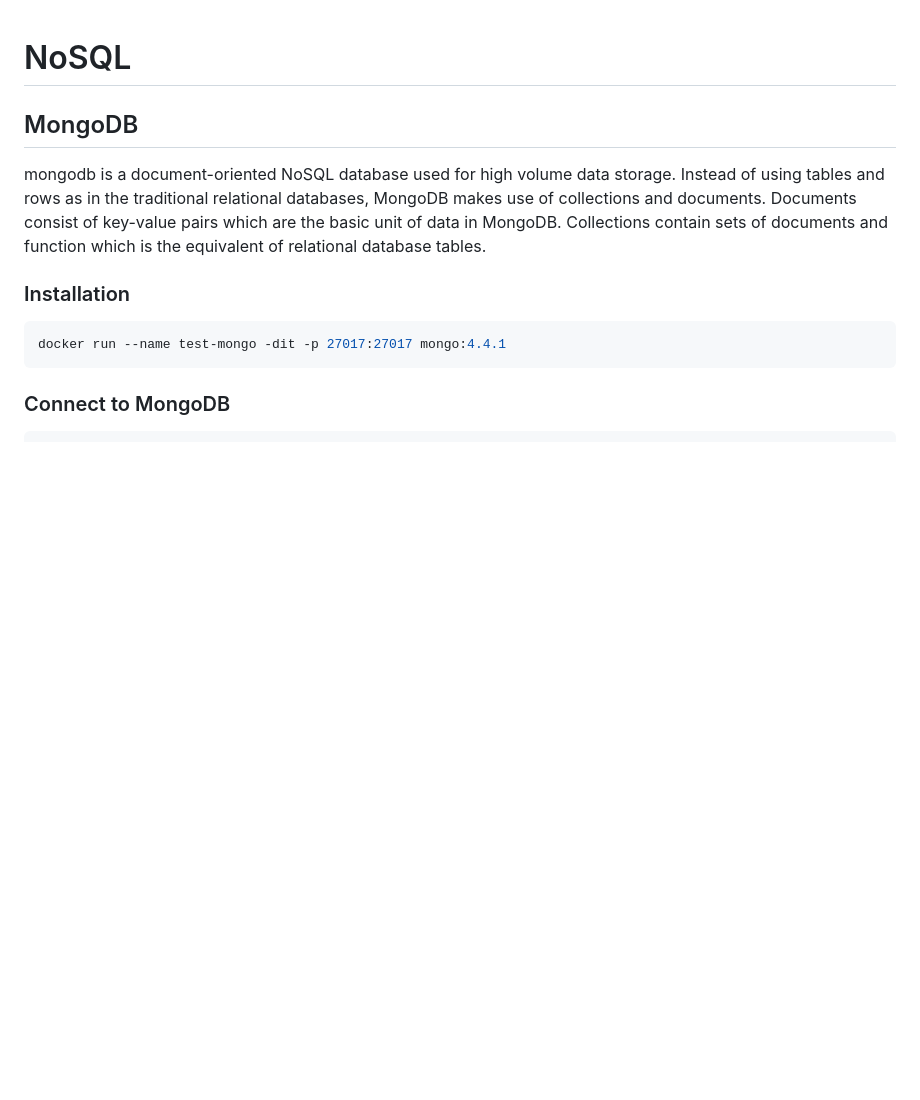
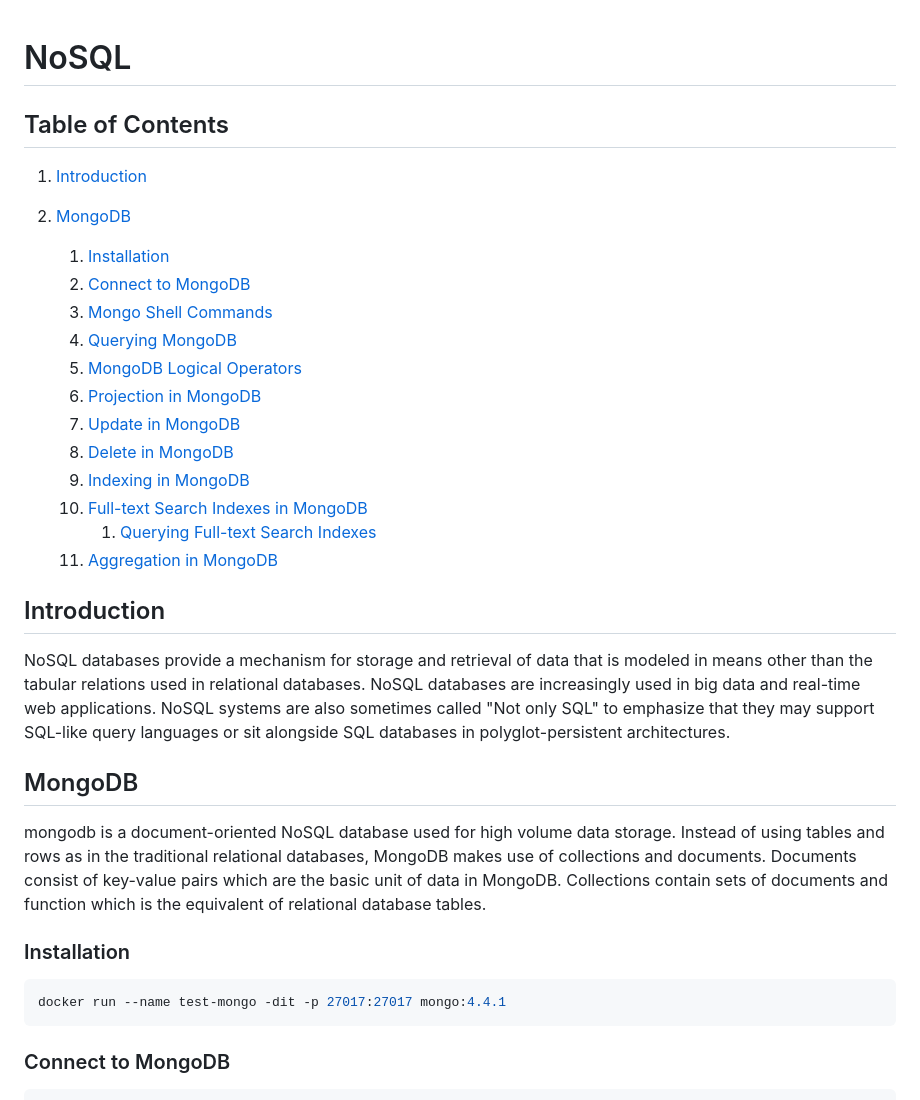
Before and after one commit to Adosh74/Complete-Intro-To-Databases, a Markdown page: NoSQL/README.md, the part around the change. GitHub-like rendering; blank space fills up the shorter version.

Commit message:
+ add table of contents in NoSQL section notes

```diff
--- a/NoSQL/README.md
+++ b/NoSQL/README.md
@@ -1,4 +1,26 @@
 # NoSQL
+
+## Table of Contents
+
+1. [Introduction](#introduction)
+
+2. [MongoDB](#mongodb)
+    1. [Installation](#installation)
+    2. [Connect to MongoDB](#connect-to-mongodb)
+    3. [Mongo Shell Commands](#mongo-shell-commands)
+    4. [Querying MongoDB](#querying-mongodb)
+    5. [MongoDB Logical Operators](#mongodb-logical-operators)
+    6. [Projection in MongoDB](#projection-in-mongodb)
+    7. [Update in MongoDB](#update-in-mongodb)
+    8. [Delete in MongoDB](#delete-in-mongodb)
+    9. [Indexing in MongoDB](#indexing-in-mongodb)
+    10. [Full-text Search Indexes in MongoDB](#full-text-search-indexes-in-mongodb)
+        1. [Querying Full-text Search Indexes](#querying-full-text-search-indexes)
+    11. [Aggregation in MongoDB](#aggregation-in-mongodb)
+
+## Introduction
+
+NoSQL databases provide a mechanism for storage and retrieval of data that is modeled in means other than the tabular relations used in relational databases. NoSQL databases are increasingly used in big data and real-time web applications. NoSQL systems are also sometimes called "Not only SQL" to emphasize that they may support SQL-like query languages or sit alongside SQL databases in polyglot-persistent architectures.
 
 ## MongoDB
 
```
